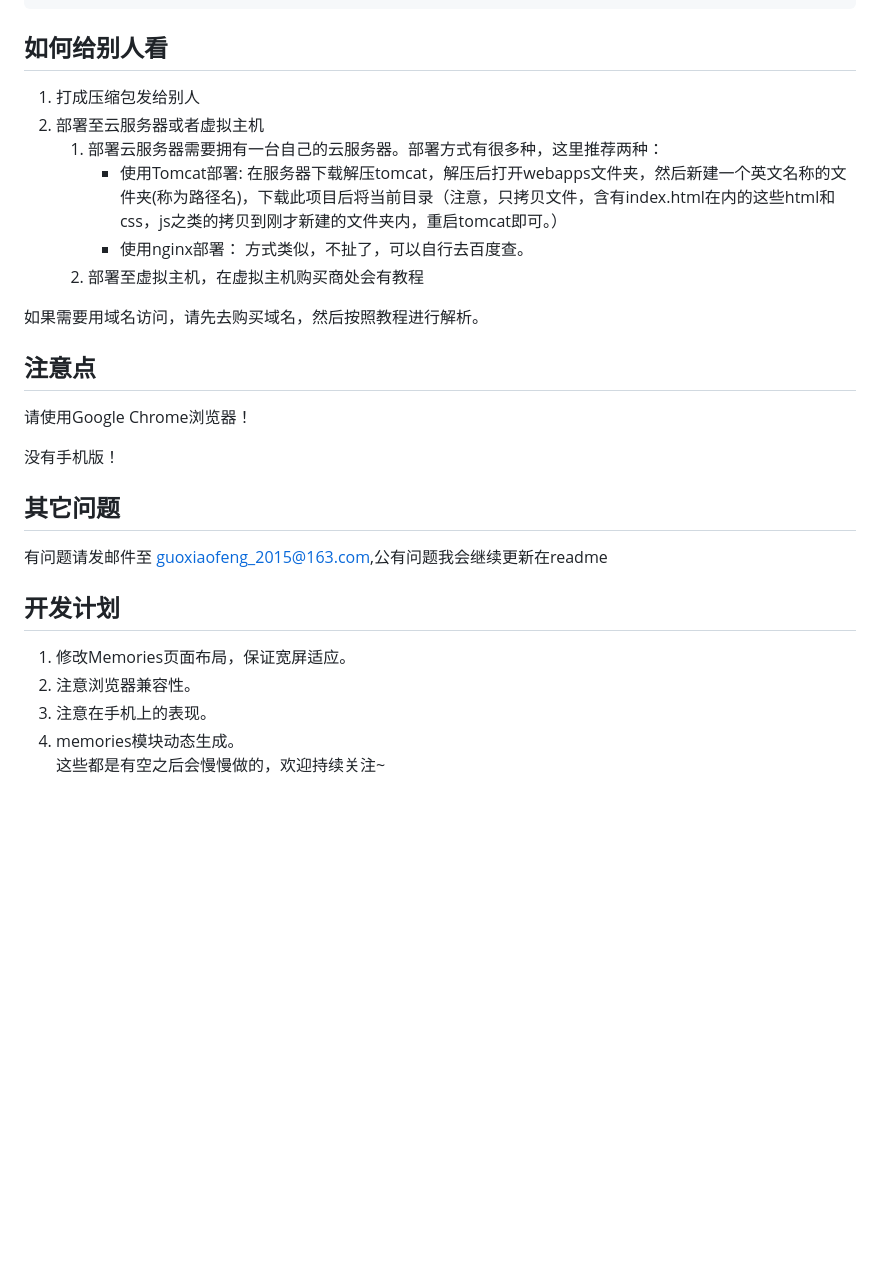
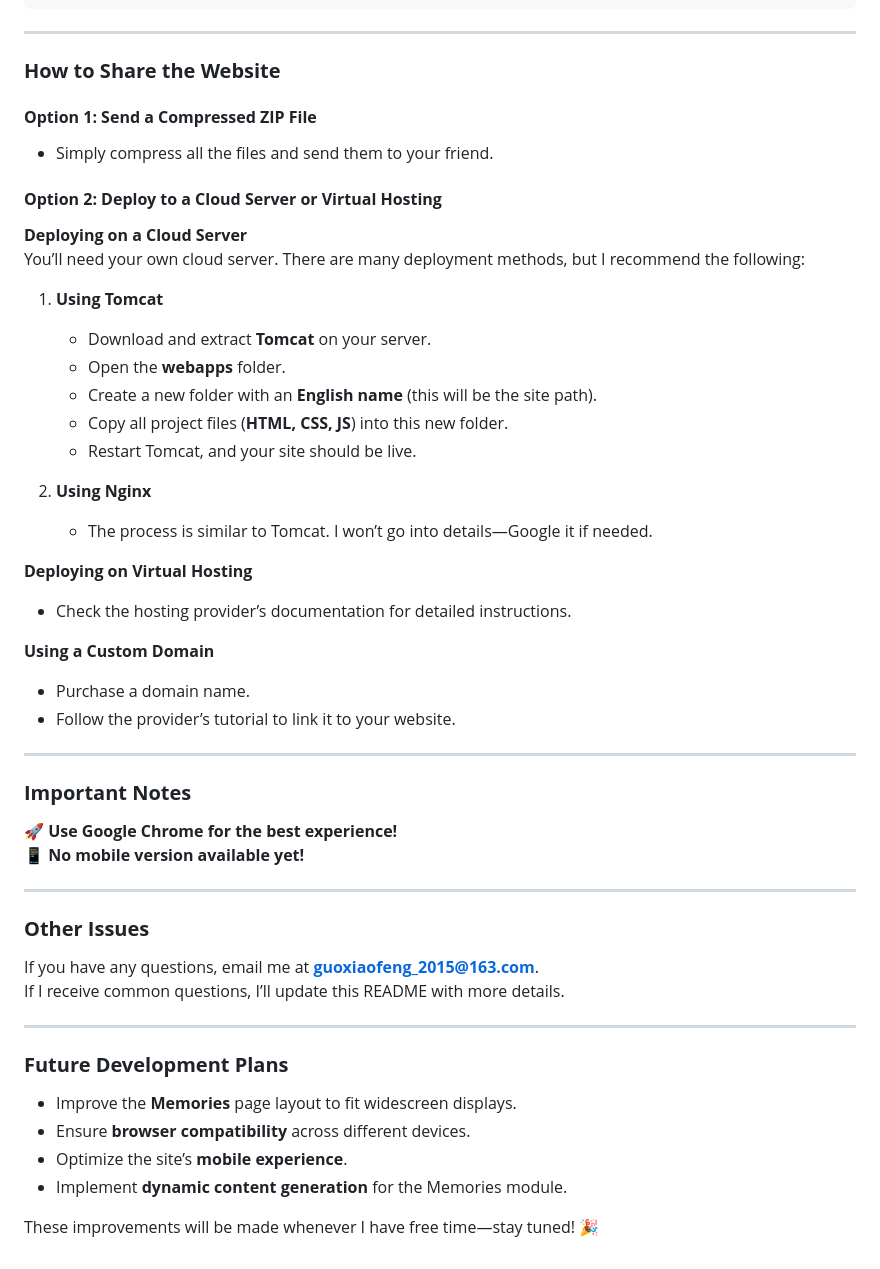
Before and after one commit to oumaTy/My-website, a Markdown page: README.md, the part around the change printed below. GitHub-like rendering; blank space fills up the shorter version.

````diff
--- a/README.md
+++ b/README.md
@@ -86,30 +98,53 @@ http://119.23.212.211:8080/birthday-basic/
 </div>
 ```
 
-## 如何给别人看
-1. 打成压缩包发给别人
-2. 部署至云服务器或者虚拟主机
-    1. 部署云服务器需要拥有一台自己的云服务器。部署方式有很多种，这里推荐两种：
-        - 使用Tomcat部署:
-    在服务器下载解压tomcat，解压后打开webapps文件夹，然后新建一个英文名称的文件夹(称为路径名)，下载此项目后将当前目录（注意，只拷贝文件，含有index.html在内的这些html和css，js之类的拷贝到刚才新建的文件夹内，重启tomcat即可。）
-        - 使用nginx部署：
-    方式类似，不扯了，可以自行去百度查。
-    2. 部署至虚拟主机，在虚拟主机购买商处会有教程
+---
 
-如果需要用域名访问，请先去购买域名，然后按照教程进行解析。
+### **How to Share the Website**
 
-## 注意点
-请使用Google Chrome浏览器！
+#### **Option 1: Send a Compressed ZIP File**
+- Simply compress all the files and send them to your friend.
 
-没有手机版！
+#### **Option 2: Deploy to a Cloud Server or Virtual Hosting**
 
+**Deploying on a Cloud Server**
+You’ll need your own cloud server. There are many deployment methods, but I recommend the following:
 
-## 其它问题
-有问题请发邮件至 guoxiaofeng_2015@163.com,公有问题我会继续更新在readme
+1. **Using Tomcat**
+   - Download and extract **Tomcat** on your server.
+   - Open the **webapps** folder.
+   - Create a new folder with an **English name** (this will be the site path).
+   - Copy all project files (**HTML, CSS, JS**) into this new folder.
+   - Restart Tomcat, and your site should be live.
 
-## 开发计划
-1. 修改Memories页面布局，保证宽屏适应。
-2. 注意浏览器兼容性。
-3. 注意在手机上的表现。
-4. memories模块动态生成。
-这些都是有空之后会慢慢做的，欢迎持续关注~
+2. **Using Nginx**
+   - The process is similar to Tomcat. I won’t go into details—Google it if needed.
+
+**Deploying on Virtual Hosting**
+- Check the hosting provider’s documentation for detailed instructions.
+
+**Using a Custom Domain**
+- Purchase a domain name.
+- Follow the provider’s tutorial to link it to your website.
+
+---
+
+### **Important Notes**
+🚀 **Use Google Chrome for the best experience!**
+📱 **No mobile version available yet!**
+
+---
+
+### **Other Issues**
+If you have any questions, email me at **guoxiaofeng_2015@163.com**.
+If I receive common questions, I’ll update this README with more details.
+
+---
+
+### **Future Development Plans**
+- Improve the **Memories** page layout to fit widescreen displays.
+- Ensure **browser compatibility** across different devices.
+- Optimize the site’s **mobile experience**.
+- Implement **dynamic content generation** for the Memories module.
+
+These improvements will be made whenever I have free time—stay tuned! 🎉
````
Also changed, not shown: other parts of README.md (+46 -34 lines).
